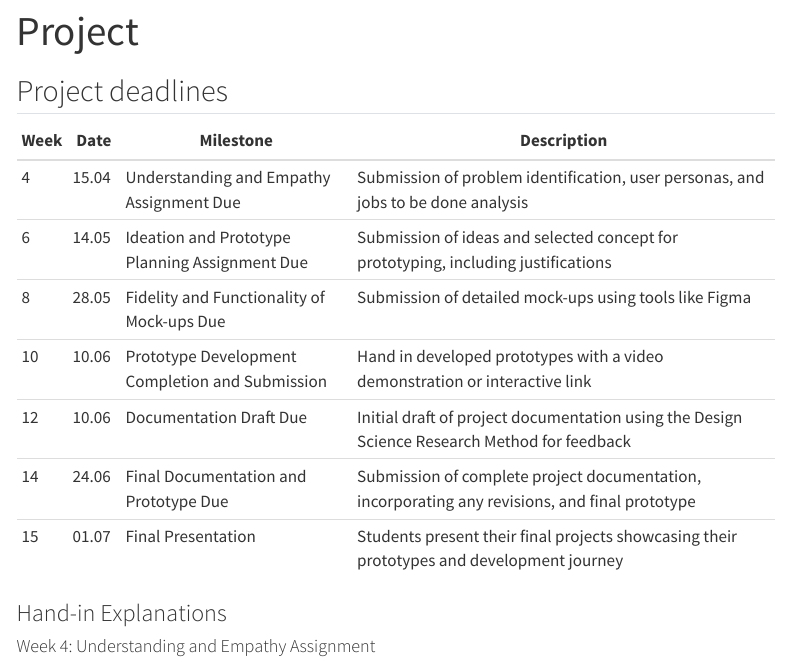
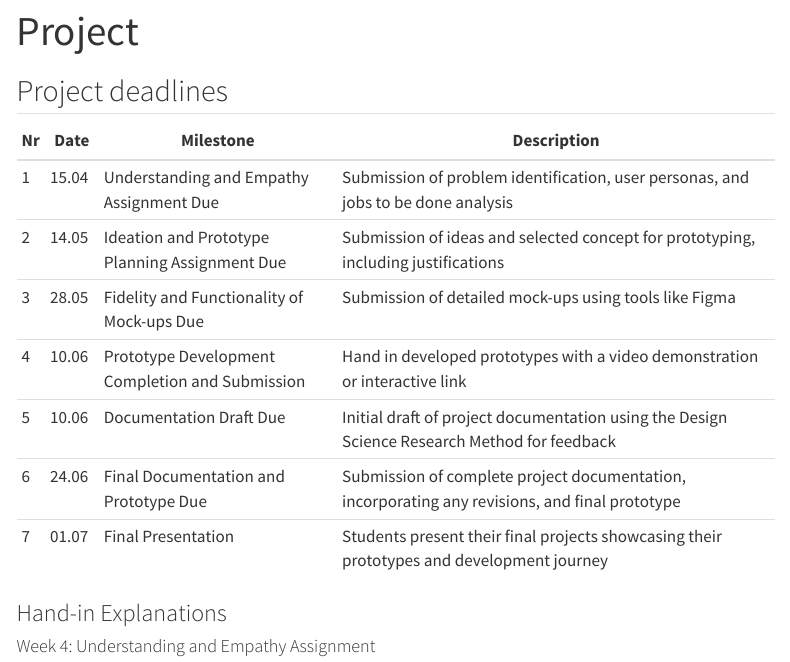
Before and after one commit to generative-ai-education/website, a Quarto document (project-description.qmd): the page in a window 1100 px wide, from its top. Rendered offline with R 4.5, knitr and Pandoc in place of Quarto, with nearby package versions; menus at the side of the page are left out.

Commit message:
Update project-description.qmd

```diff
--- a/project-description.qmd
+++ b/project-description.qmd
@@ -6,15 +6,15 @@ title: "Project"
 ## Project deadlines
 
 
-| Week | Date       | Milestone                                            | Description                                                                                       |
+| Nr | Date       | Milestone                                            | Description                                                                                       |
 |------|------------|------------------------------------------------------|---------------------------------------------------------------------------------------------------|
-| 4    | 15.04      | Understanding and Empathy Assignment Due             | Submission of problem identification, user personas, and jobs to be done analysis                 |
-| 6    | 14.05      | Ideation and Prototype Planning Assignment Due       | Submission of ideas and selected concept for prototyping, including justifications                |
-| 8    | 28.05      | Fidelity and Functionality of Mock-ups Due           | Submission of detailed mock-ups using tools like Figma                                            |
-| 10   | 10.06      | Prototype Development Completion and Submission      | Hand in developed prototypes with a video demonstration or interactive link                       |
-| 12   | 10.06      | Documentation Draft Due                              | Initial draft of project documentation using the Design Science Research Method for feedback      |
-| 14   | 24.06      | Final Documentation and Prototype Due                | Submission of complete project documentation, incorporating any revisions, and final prototype    |
-| 15   | 01.07      | Final Presentation                                   | Students present their final projects showcasing their prototypes and development journey        |
+| 1    | 15.04      | Understanding and Empathy Assignment Due             | Submission of problem identification, user personas, and jobs to be done analysis                 |
+| 2    | 14.05      | Ideation and Prototype Planning Assignment Due       | Submission of ideas and selected concept for prototyping, including justifications                |
+| 3    | 28.05      | Fidelity and Functionality of Mock-ups Due           | Submission of detailed mock-ups using tools like Figma                                            |
+| 4   | 10.06      | Prototype Development Completion and Submission      | Hand in developed prototypes with a video demonstration or interactive link                       |
+| 5   | 10.06      | Documentation Draft Due                              | Initial draft of project documentation using the Design Science Research Method for feedback      |
+| 6   | 24.06      | Final Documentation and Prototype Due                | Submission of complete project documentation, incorporating any revisions, and final prototype    |
+| 7   | 01.07      | Final Presentation                                   | Students present their final projects showcasing their prototypes and development journey        |
 
 
 
```
